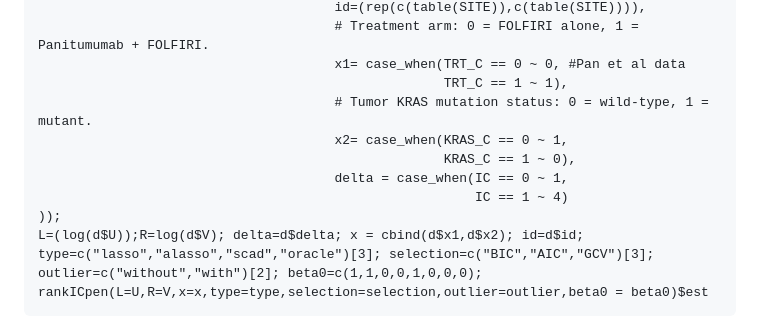
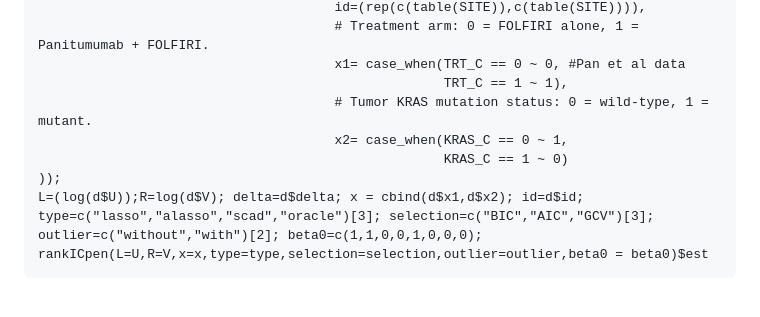
Before and after one commit to yejikim1202/rankpenIC, a Markdown page: README.md, the part around the change. GitHub-like rendering; blank space fills up the shorter version.

```diff
--- a/README.md
+++ b/README.md
@@ -41,9 +41,7 @@ d = with(data.frame(mCRC), data.frame(U = ifelse(y==0,R,L),
                                                     TRT_C == 1 ~ 1),
                                       # Tumor KRAS mutation status: 0 = wild-type, 1 = mutant.
                                       x2= case_when(KRAS_C == 0 ~ 1,
-                                                    KRAS_C == 1 ~ 0),
-                                      delta = case_when(IC == 0 ~ 1,
-                                                        IC == 1 ~ 4)
+                                                    KRAS_C == 1 ~ 0)
 ));
 L=(log(d$U));R=log(d$V); delta=d$delta; x = cbind(d$x1,d$x2); id=d$id;
 type=c("lasso","alasso","scad","oracle")[3]; selection=c("BIC","AIC","GCV")[3]; outlier=c("without","with")[2]; beta0=c(1,1,0,0,1,0,0,0);
```
